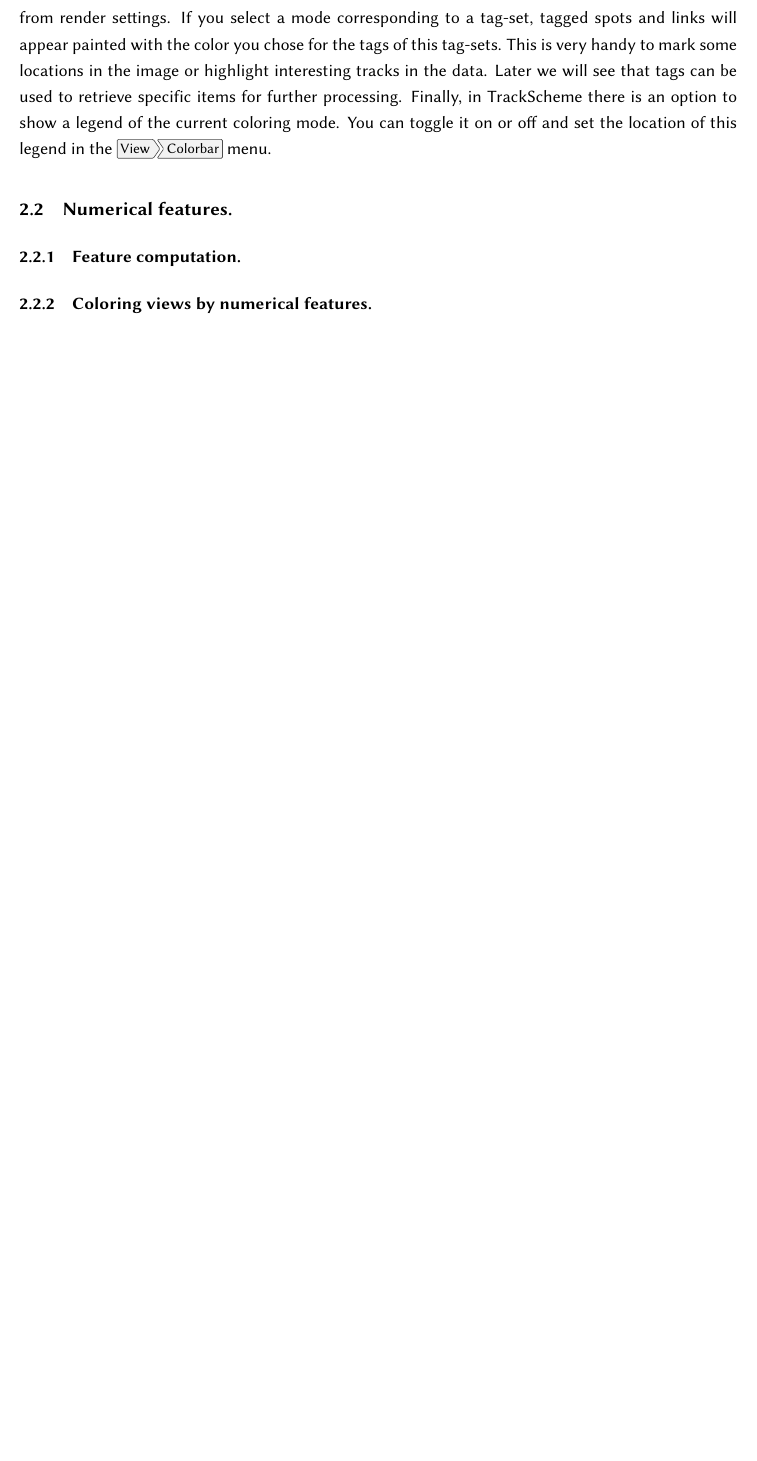
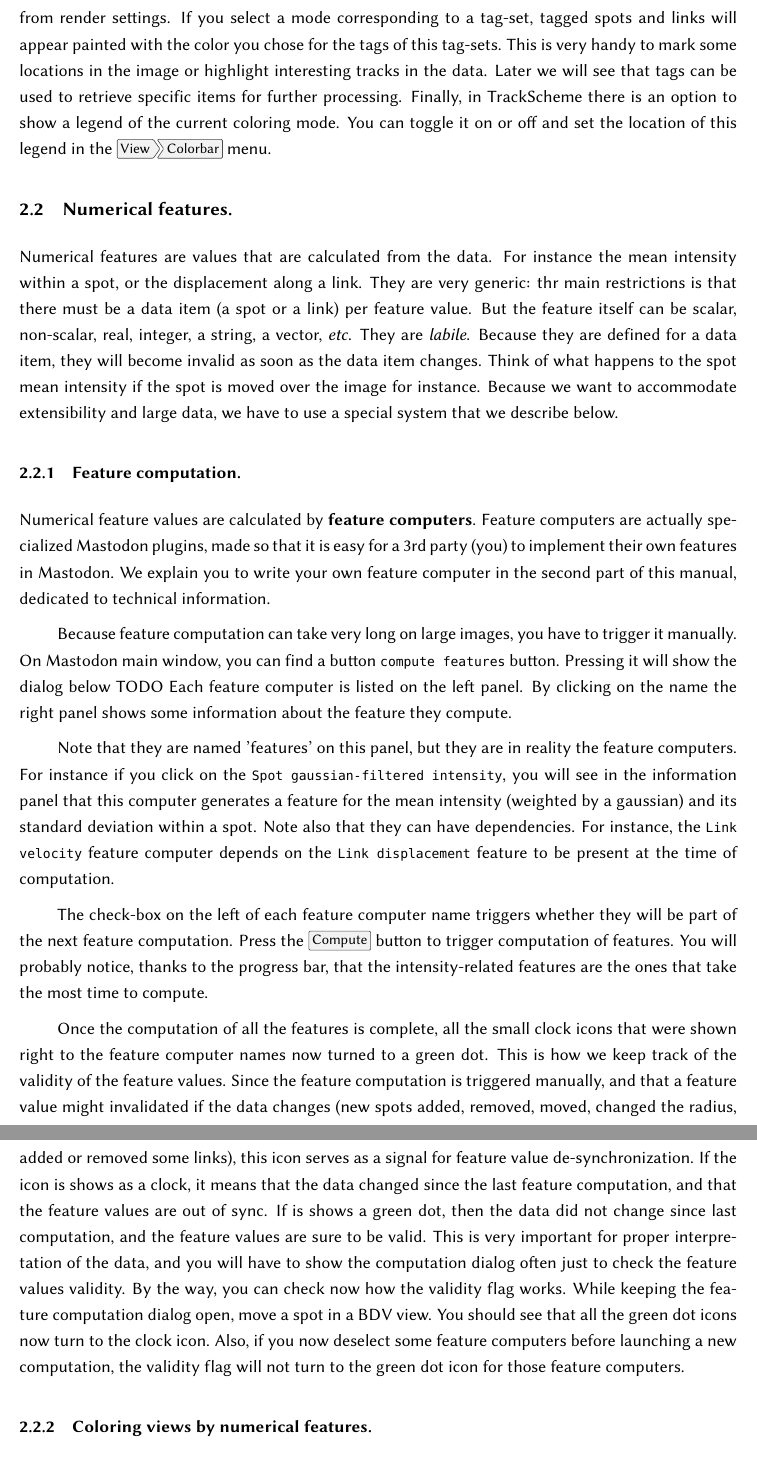
Before and after one commit to mastodon-sc/mastodon-manual, a LaTeX document (MastodonManual.tex, which reads src/Chapter5.tex): part of page 8 of 11 before the commit and two parts of pages 8 and 9 of 12 after it, the two joined at a grey line, cut so that both start at the same text, the shorter picture padded with empty space. Compiled offline with pdfLaTeX.

Commit message:
Feature computers.

```diff
--- a/src/Chapter5.tex
+++ b/src/Chapter5.tex
@@ -107,7 +107,55 @@
 
 \subsection{Numerical features.}
 
+Numerical features are values that are calculated from the data.
+For instance the mean intensity within a spot, or the displacement along a link.
+They are very generic: thr main restrictions is that there must be a data item (a spot or a link) per feature value.
+But the feature itself can be scalar, non-scalar, real, integer, a string, a vector,
+\etc.
+They are \textit{labile}.
+Because they are defined for a data item, they will become invalid as soon as the data item changes.
+Think of what happens to the spot mean intensity if the spot is moved over the image for instance.
+Because we want to accommodate extensibility and large data, we have to use a special system that we describe below.
+
 \subsubsection{Feature computation.}
+
+Numerical feature values are calculated by \textbf{feature computers}.
+Feature computers are actually specialized Mastodon plugins, made so that it is easy for a 3rd party (you) to implement their own features in Mastodon.
+We explain you to write your own feature computer in the second part of this manual, dedicated to technical information.
+
+Because feature computation can take very long on large images, you have to trigger it manually.
+On Mastodon main window, you can find a button \texttt{compute features} button.
+Pressing it will show the dialog below
+TODO
+Each feature computer is listed on the left panel.
+By clicking on the name the right panel shows some information about the feature they compute.
+
+Note that they are named 'features' on this panel, but they are in reality the feature computers.
+For instance if you click on the \texttt{Spot gaussian-filtered intensity}, you will see in the information panel that this computer generates a feature for the mean intensity (weighted by a gaussian) and its standard deviation within a spot.
+Note also that they can have dependencies.
+For instance, the \texttt{Link velocity} feature computer depends on the \texttt{Link displacement} feature to be present at the time of computation.
+
+The check-box on the left of each feature computer name triggers whether they will be part of the next feature computation.
+Press the \menu{Compute} button to trigger computation of features.
+You will probably notice, thanks to the progress bar, that the intensity-related features are the ones that take the most time to compute.
+
+Once the computation of all the features is complete, all the small clock icons that were shown right to the feature computer names now turned to a green dot.
+This is how we keep track of the validity of the feature values.
+Since the feature computation is triggered manually, and that a feature value might invalidated if the data changes (new spots added, removed, moved, changed the radius, added or removed some links), this icon serves as a signal for feature value de-synchronization.
+If the icon is shows as a clock, it means that the data changed since the last feature computation, and that the feature values are out of sync.
+If is shows a green dot, then the data did not change since last computation, and the feature values are sure to be valid.
+This is very important for proper interpretation of the data, and you will have to show the computation dialog often just to check the feature values validity.
+By the way, you can check now how the validity flag works.
+While keeping the feature computation dialog open, move a spot in a BDV view.
+You should see that all the green dot icons now turn to the clock icon.
+Also, if you now deselect some feature computers before launching a new computation, the validity flag will not turn to the green dot icon for those feature computers.
+
+
+
+
+
+
+
 
 \subsubsection{Coloring views by numerical features.}
 
```
